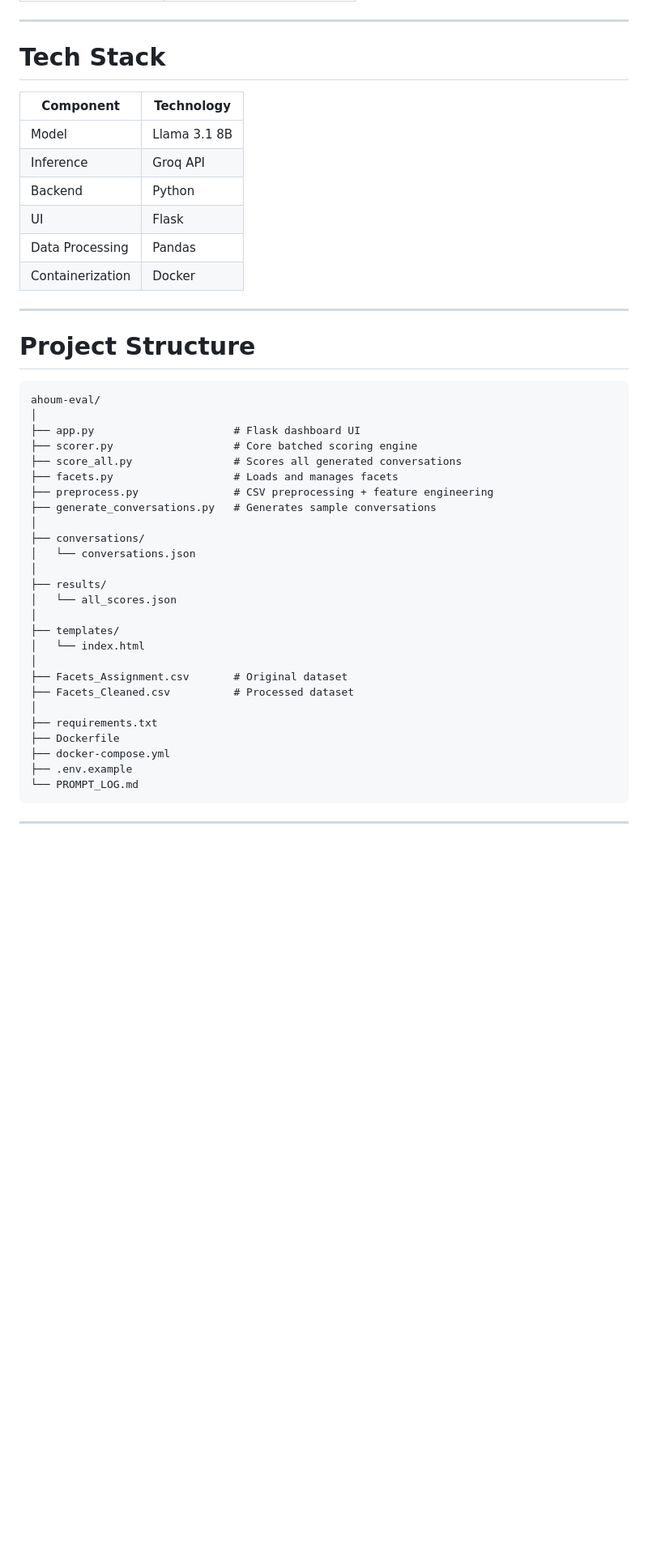
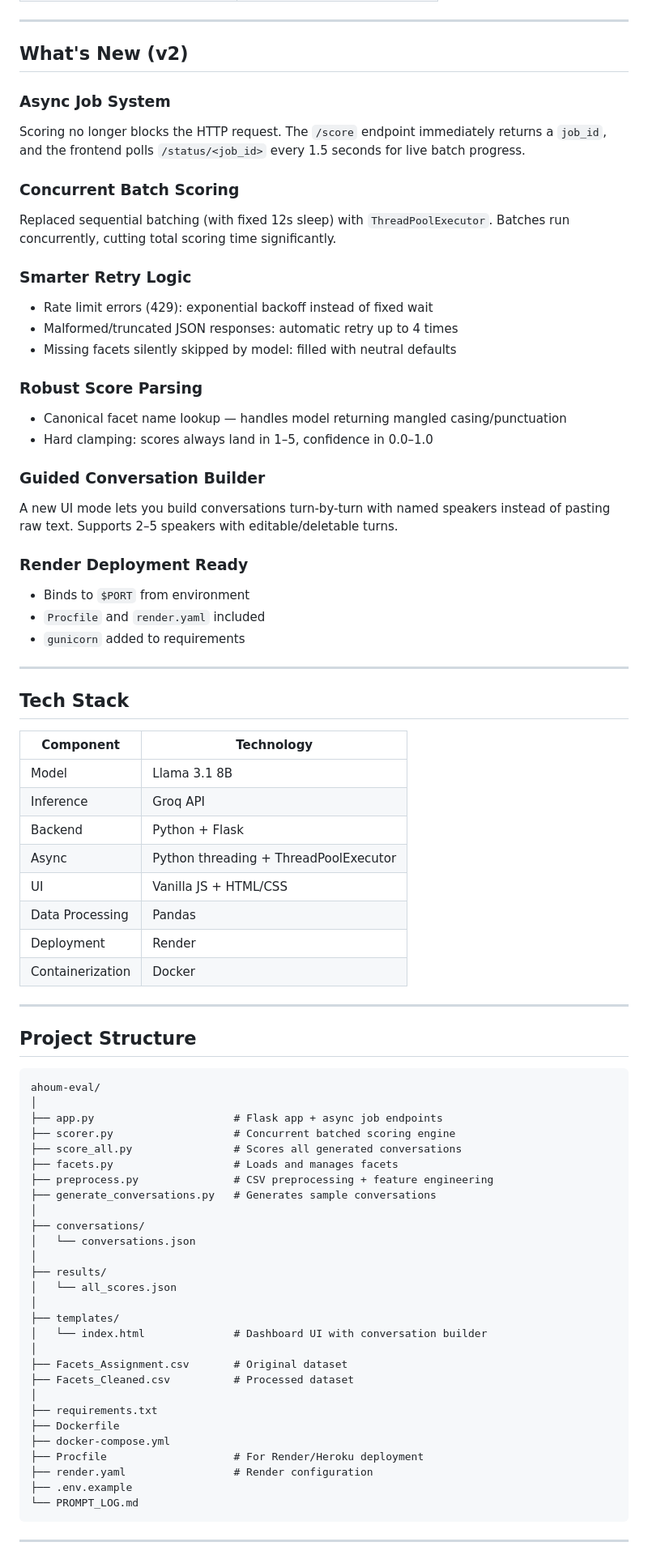
Before and after one commit to gellajayaramakrishna/ahoum-eval, a Markdown page: README.md, the part around one of its changes. Shown at 81% size. Rendered like a GitHub page; blank space fills up the shorter version.

Commit message:
Updated new features with live link

````diff
--- a/README.md
+++ b/README.md
@@ -84,26 +90,55 @@ score_conversation(
 
 ---
 
-# Tech Stack
+## What's New (v2)
+
+### Async Job System
+Scoring no longer blocks the HTTP request. The `/score` endpoint immediately returns a `job_id`, and the frontend polls `/status/<job_id>` every 1.5 seconds for live batch progress.
+
+### Concurrent Batch Scoring
+Replaced sequential batching (with fixed 12s sleep) with `ThreadPoolExecutor`. Batches run concurrently, cutting total scoring time significantly.
+
+### Smarter Retry Logic
+- Rate limit errors (429): exponential backoff instead of fixed wait
+- Malformed/truncated JSON responses: automatic retry up to 4 times
+- Missing facets silently skipped by model: filled with neutral defaults
+
+### Robust Score Parsing
+- Canonical facet name lookup — handles model returning mangled casing/punctuation
+- Hard clamping: scores always land in 1–5, confidence in 0.0–1.0
+
+### Guided Conversation Builder
+A new UI mode lets you build conversations turn-by-turn with named speakers instead of pasting raw text. Supports 2–5 speakers with editable/deletable turns.
+
+### Render Deployment Ready
+- Binds to `$PORT` from environment
+- `Procfile` and `render.yaml` included
+- `gunicorn` added to requirements
+
+---
+
+## Tech Stack
 
 | Component | Technology |
 |---|---|
 | Model | Llama 3.1 8B |
 | Inference | Groq API |
-| Backend | Python |
-| UI | Flask |
+| Backend | Python + Flask |
+| Async | Python threading + ThreadPoolExecutor |
+| UI | Vanilla JS + HTML/CSS |
 | Data Processing | Pandas |
+| Deployment | Render |
 | Containerization | Docker |
 
 ---
 
-# Project Structure
+## Project Structure
 
 ```text
 ahoum-eval/
 │
-├── app.py                      # Flask dashboard UI
-├── scorer.py                   # Core batched scoring engine
+├── app.py                      # Flask app + async job endpoints
+├── scorer.py                   # Concurrent batched scoring engine
 ├── score_all.py                # Scores all generated conversations
 ├── facets.py                   # Loads and manages facets
 ├── preprocess.py               # CSV preprocessing + feature engineering
@@ -116,7 +151,7 @@ ahoum-eval/
 │   └── all_scores.json
 │
 ├── templates/
-│   └── index.html
+│   └── index.html              # Dashboard UI with conversation builder
 │
 ├── Facets_Assignment.csv       # Original dataset
 ├── Facets_Cleaned.csv          # Processed dataset
@@ -124,6 +159,8 @@ ahoum-eval/
 ├── requirements.txt
 ├── Dockerfile
 ├── docker-compose.yml
+├── Procfile                    # For Render/Heroku deployment
+├── render.yaml                 # Render configuration
 ├── .env.example
 └── PROMPT_LOG.md
 ```
````
Also changed, not shown: other parts of README.md (+64 -76 lines).
